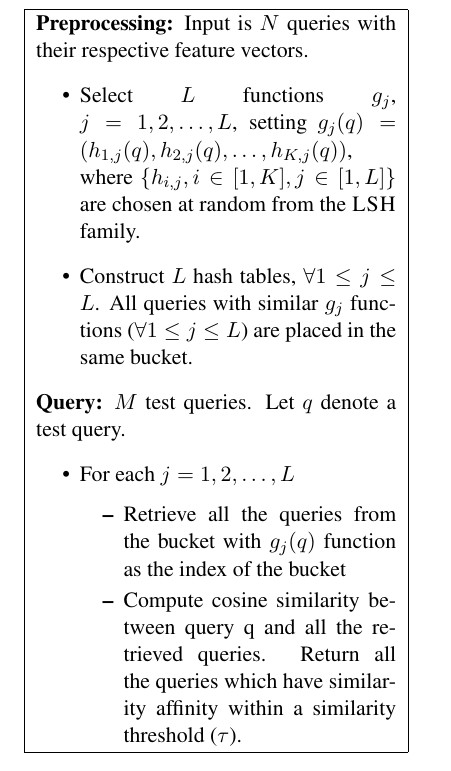
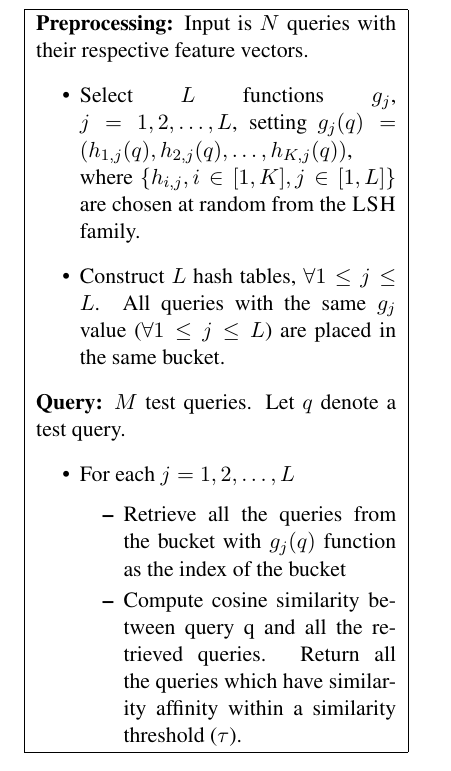
Before and after one commit to chihoon/VVLSH, a LaTeX paper (ACL2014/paper.tex, which reads ACL2014/system.tex): part of one column of page 4 of 9, cut so that both start at the same text. Compiled offline with pdfLaTeX.

Commit message:
section 3 edits

```diff
--- a/ACL2014/system.tex
+++ b/ACL2014/system.tex
@@ -150,7 +150,7 @@ In Section \ref{subsec:eval:vanillaLSH}, we show that the map-reduce implementat
 \item Select $L$ functions $g_j$, $j=1,2,\dots,L$, setting  $g_j(q)=(h_{1,j}(q),h_{2,j}(q),\dots,h_{K,j}(q))$, where
 $\{h_{i,j}, i\in [1, K], j\in [1,L]\}$ are chosen at random from the \lsh family.
 \item Construct $L$ hash tables, $\forall 1 \leq j \leq  L$.
-All queries with similar $g_j$ functions ($\forall 1 \leq j \leq  L$) are placed in the same bucket.
+All queries with the same $g_j$ value ($\forall 1 \leq j \leq  L$) are placed in the same bucket.
 \end{itemize}
 
 {\bf Query:} $M$ test queries. Let $q$ denote a test query.
```
